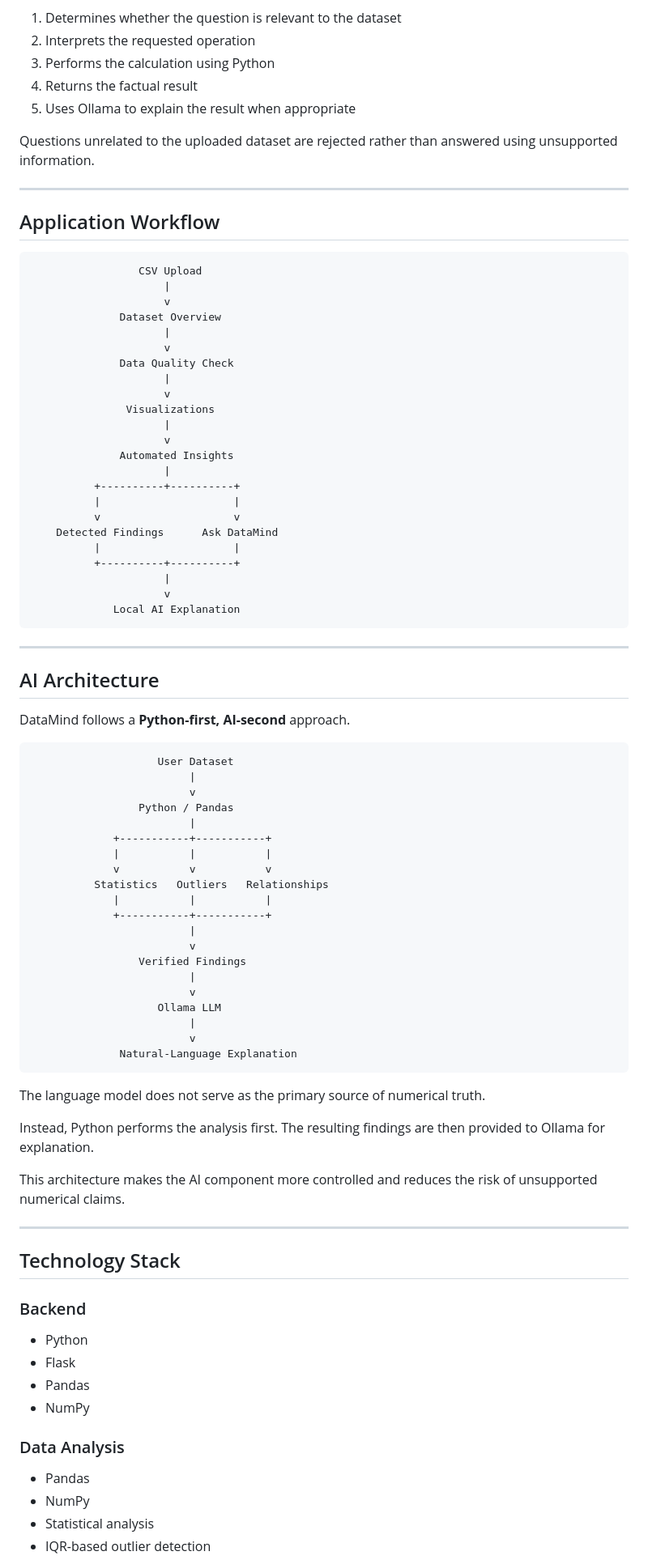
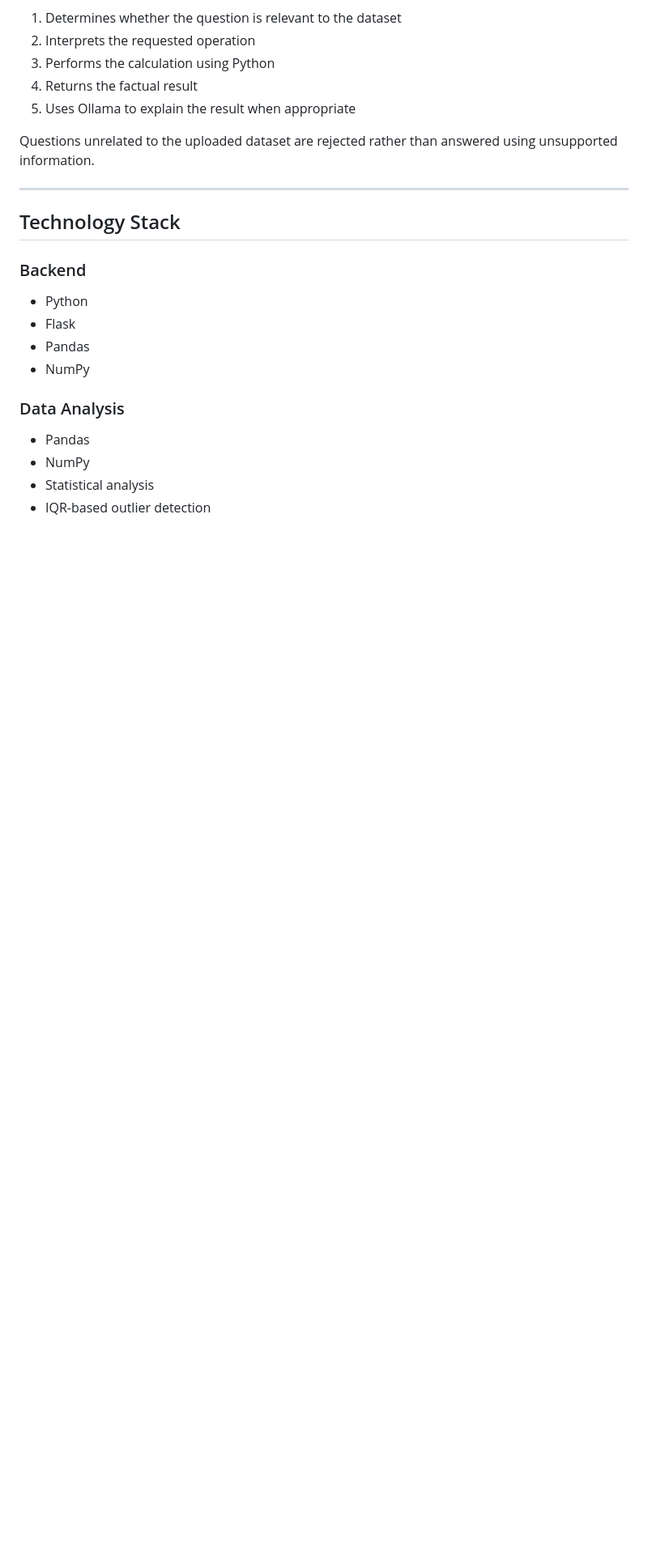
Before and after one commit to Lipi-Mak/DataMind, a Markdown page: README.md, the part around one of its changes. Shown at 81% size. Rendered like a GitHub page; blank space fills up the shorter version.

Commit message:
Update README.md again

````diff
--- a/README.md
+++ b/README.md
@@ -125,70 +125,6 @@ Questions unrelated to the uploaded dataset are rejected rather than answered us
 
 ---
 
-## Application Workflow
-
-```text
-                 CSV Upload
-                     |
-                     v
-              Dataset Overview
-                     |
-                     v
-              Data Quality Check
-                     |
-                     v
-               Visualizations
-                     |
-                     v
-              Automated Insights
-                     |
-          +----------+----------+
-          |                     |
-          v                     v
-    Detected Findings      Ask DataMind
-          |                     |
-          +----------+----------+
-                     |
-                     v
-             Local AI Explanation
-```
-
----
-
-## AI Architecture
-
-DataMind follows a **Python-first, AI-second** approach.
-
-```text
-                    User Dataset
-                         |
-                         v
-                 Python / Pandas
-                         |
-             +-----------+-----------+
-             |           |           |
-             v           v           v
-          Statistics   Outliers   Relationships
-             |           |           |
-             +-----------+-----------+
-                         |
-                         v
-                 Verified Findings
-                         |
-                         v
-                    Ollama LLM
-                         |
-                         v
-              Natural-Language Explanation
-```
-
-The language model does not serve as the primary source of numerical truth.
-
-Instead, Python performs the analysis first. The resulting findings are then provided to Ollama for explanation.
-
-This architecture makes the AI component more controlled and reduces the risk of unsupported numerical claims.
-
----
 
 ## Technology Stack
 
````
Also changed, not shown: other parts of README.md (+0 -88 lines).
